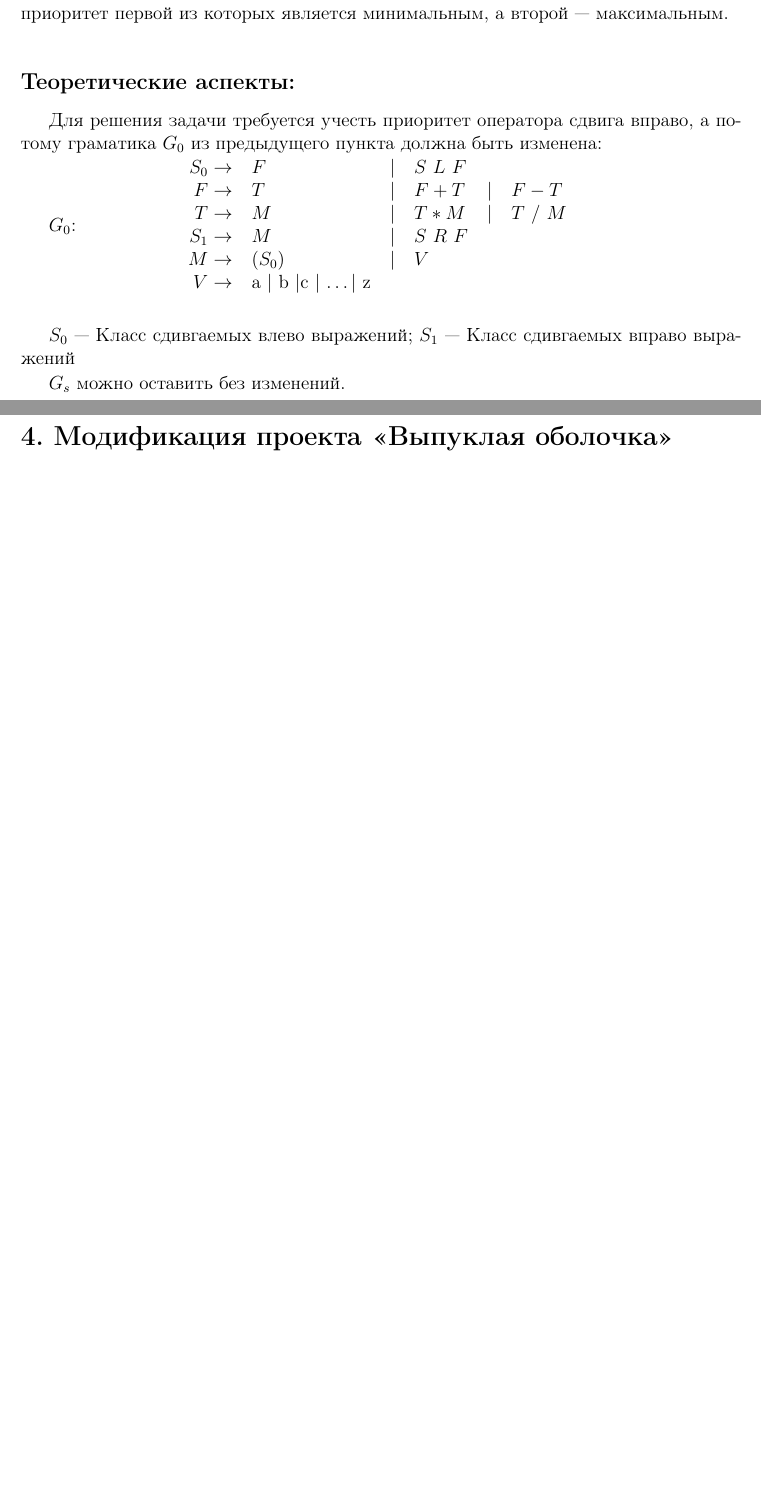
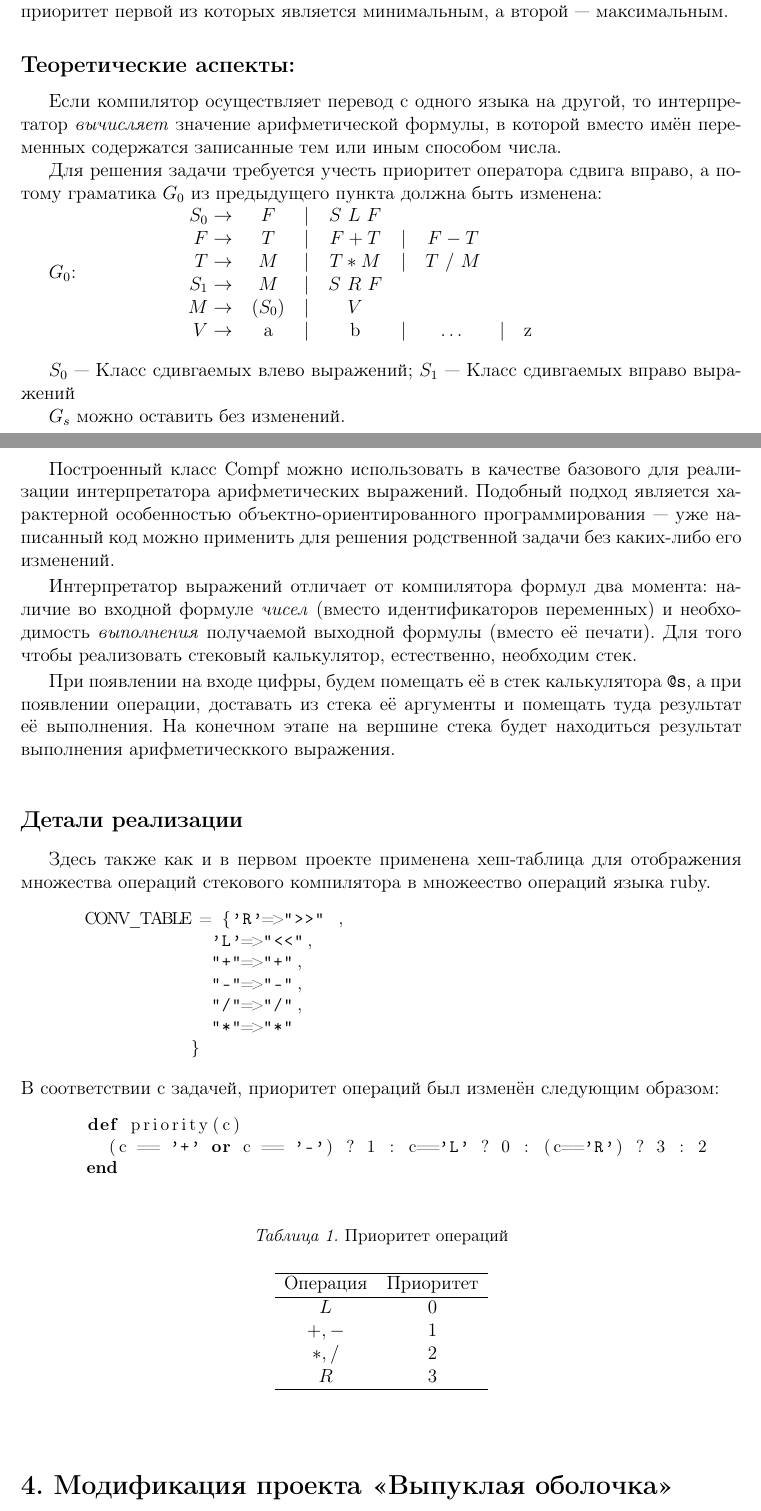
Before and after one commit to AShedko/Report, a LaTeX book (paper.tex, which reads sect2.tex): two parts of pages 6 and 7 of 7 before the commit and two parts of pages 6 and 7 of 8 after it, joined at a grey line, cut so that both start at the same text, the shorter picture padded with empty space. Compiled offline with pdfLaTeX.

Commit message:
Section2 first full draft

```diff
--- a/sect2.tex
+++ b/sect2.tex
@@ -5,19 +5,23 @@
 приоритет первой из которых является минимальным, а второй — максимальным.
 
 \subsection{Теоретические аспекты:}
+Если компилятор осуществляет перевод с одного языка на другой, то интерпретатор
+\emph{вычисляет} значение арифметической формулы, в которой вместо имён переменных
+содержатся записанные тем или иным способом числа.
+
 Для решения задачи требуется учесть приоритет оператора сдвига вправо, а потому
 граматика $G_0$ из предыдущего пункта должна быть изменена:
 
 $G_0$:
 \medskip
 \noindent\hspace{2cm}
-\begin{tabular}{rllllll}
+\begin{tabular}{rcccccll}
 $S_0 \rightarrow$ & $F $&$\mid$&$ S~L~F$\\
 $F \rightarrow$ & $T $&$\mid$&$ F+T$&$\mid$&$ F-T$\\
 $T \rightarrow$ & $M $&$\mid$&$ T*M$&$\mid$&$ T~/~M$\\
 $S_1 \rightarrow$ & $M $&$\mid$&$ S~R~F$\\
 $M \rightarrow$ & $(S_0)$&$\mid$&$ V$\\
-$V \rightarrow$ & a $\mid$ b $\mid$c $\mid$ \dots $\mid$ z\\
+$V \rightarrow$ & a &$\mid$& b &$\mid$& \dots &$\mid$& z\\
 \end{tabular}
 \medskip
 
@@ -25,3 +29,53 @@ $S_0$ --- Класс сдивгаемых влево выражений;
 $S_1$ --- Класс сдивгаемых вправо выражений
 
 $G_s$ можно оставить без изменений.
+
+Построенный класс Compf можно использовать в качестве базового для реализации
+интерпретатора арифметических выражений. Подобный подход является характерной
+особенностью объектно-ориентированного программирования — уже написанный код можно
+применить для решения родственной задачи без каких-либо его изменений.
+
+Интерпретатор выражений отличает от компилятора формул два момента: наличие во
+входной формуле \emph{чисел} (вместо идентификаторов переменных) и необходимость
+\emph{выполнения} получаемой выходной формулы (вместо её печати). Для того чтобы
+реализовать стековый калькулятор, естественно, необходим стек.
+
+При появлении на входе цифры, будем помещать её в стек калькулятора \verb|@s|,
+а при появлении операции, доставать из стека её аргументы и помещать туда результат
+её выполнения. На конечном этапе на вершине стека будет находиться результат
+выполнения арифметическкого выражения.
+
+\subsection{Детали реализации}
+Здесь также как и в первом проекте применена хеш-таблица для отображения множества
+операций стекового компилятора в множеество операций языка ruby.
+\begin{lstlisting}
+  CONV_TABLE = {'R'=>">>" ,
+              'L'=>"<<",
+              "+"=>"+",
+              "-"=>"-",
+              "/"=>"/",
+              "*"=>"*"
+            }
+\end{lstlisting}
+В соответствии с задачей, приоритет операций был изменён следующим образом:
+\begin{lstlisting}
+  def priority(c)
+    (c == '+' or c == '-') ? 1 : c=='L' ? 0 : (c=='R') ? 3 : 2
+  end
+\end{lstlisting}
+
+\begin{table}[ht!]
+\caption{Приоритет операций}
+\begin{center}
+\begin{tabular}{cc}
+\hline
+Операция&Приоритет\\
+\hline
+$L$&$0$\\
+$+,-$&$1$\\
+$*,/$&$2$\\
+$R$&$3$\\
+\hline
+\end{tabular}
+\end{center}
+\end{table}
```
Also changed, not shown: sect1.tex (+3 -3 lines), paper.pdf, 5 other files.
